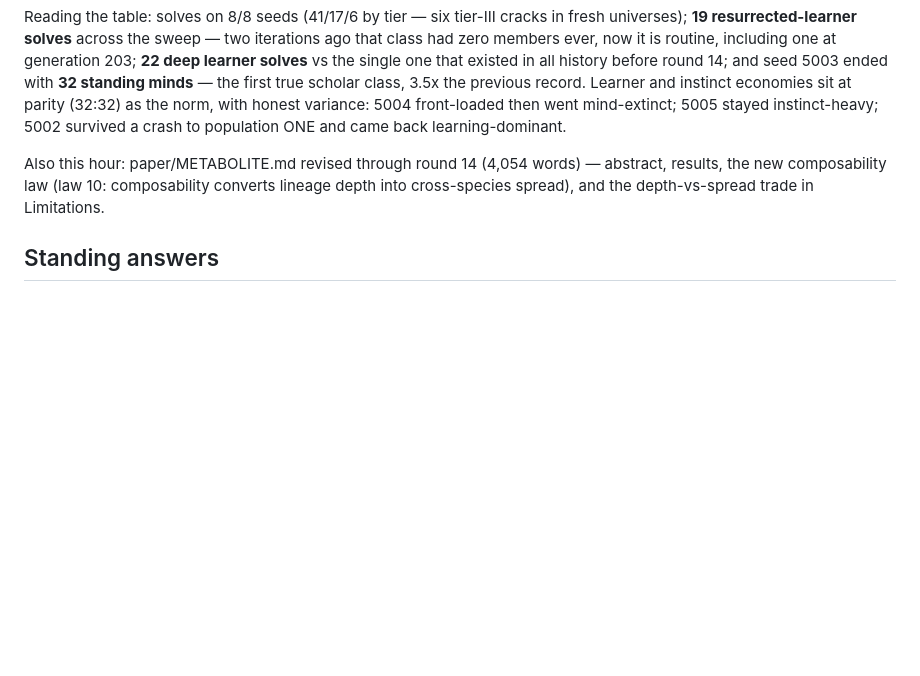
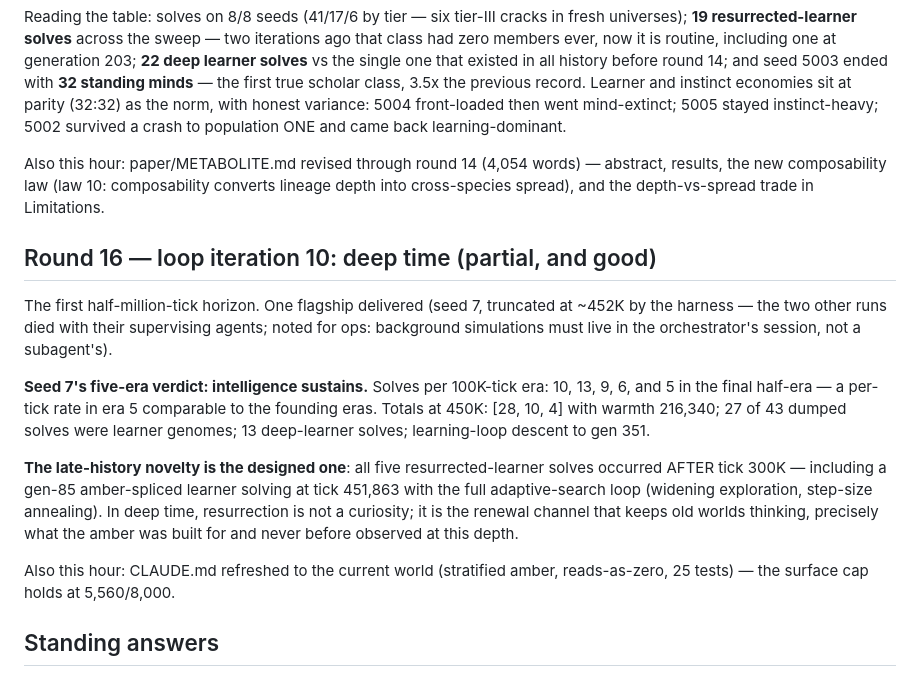
Before and after one commit to compusophy/metabolite, a Markdown page: EXPERIMENTS.md, the part around the change. Rendered like a GitHub page; blank space fills up the shorter version.

Commit message:
loop iteration 10: deep time — resurrection is the renewal channel of old worlds
First half-million-tick horizon. Seed 7 (truncated ~452K): solves per
100K era ran 10, 13, 9, 6, 5-in-a-half-era — intelligence sustains at
founding-era rates into deep time. All five resurrected-learner solves
occurred AFTER tick 300K, including a gen-85 amber-spliced learner at
tick 451,863 running the full adaptive-search loop: in old worlds,
resurrection is the renewal channel, exactly what the amber was built
for. Two runs died with their supervising agents (ops lesson: deep
simulations belong in the orchestrator's session). CLAUDE.md refreshed
to the current world; the surface cap holds.

Co-Authored-By: Claude Fable 5 <noreply@anthropic.com>

```diff
--- a/EXPERIMENTS.md
+++ b/EXPERIMENTS.md
@@ -604,6 +604,30 @@ words) — abstract, results, the new composability law (law 10:
 composability converts lineage depth into cross-species spread), and
 the depth-vs-spread trade in Limitations.
 
+## Round 16 — loop iteration 10: deep time (partial, and good)
+
+The first half-million-tick horizon. One flagship delivered (seed 7,
+truncated at ~452K by the harness — the two other runs died with their
+supervising agents; noted for ops: background simulations must live in
+the orchestrator's session, not a subagent's).
+
+**Seed 7's five-era verdict: intelligence sustains.** Solves per
+100K-tick era: 10, 13, 9, 6, and 5 in the final half-era — a per-tick
+rate in era 5 comparable to the founding eras. Totals at 450K:
+[28, 10, 4] with warmth 216,340; 27 of 43 dumped solves were learner
+genomes; 13 deep-learner solves; learning-loop descent to gen 351.
+
+**The late-history novelty is the designed one**: all five
+resurrected-learner solves occurred AFTER tick 300K — including a
+gen-85 amber-spliced learner solving at tick 451,863 with the full
+adaptive-search loop (widening exploration, step-size annealing). In
+deep time, resurrection is not a curiosity; it is the renewal channel
+that keeps old worlds thinking, precisely what the amber was built for
+and never before observed at this depth.
+
+Also this hour: CLAUDE.md refreshed to the current world (stratified
+amber, reads-as-zero, 25 tests) — the surface cap holds at 5,560/8,000.
+
 ## Standing answers
 
 - **Q1 (does evolution beat drift?)** Efficiency: no. Strategy: yes — the
```
Also changed, not shown: CLAUDE.md (+7 -4 lines).
